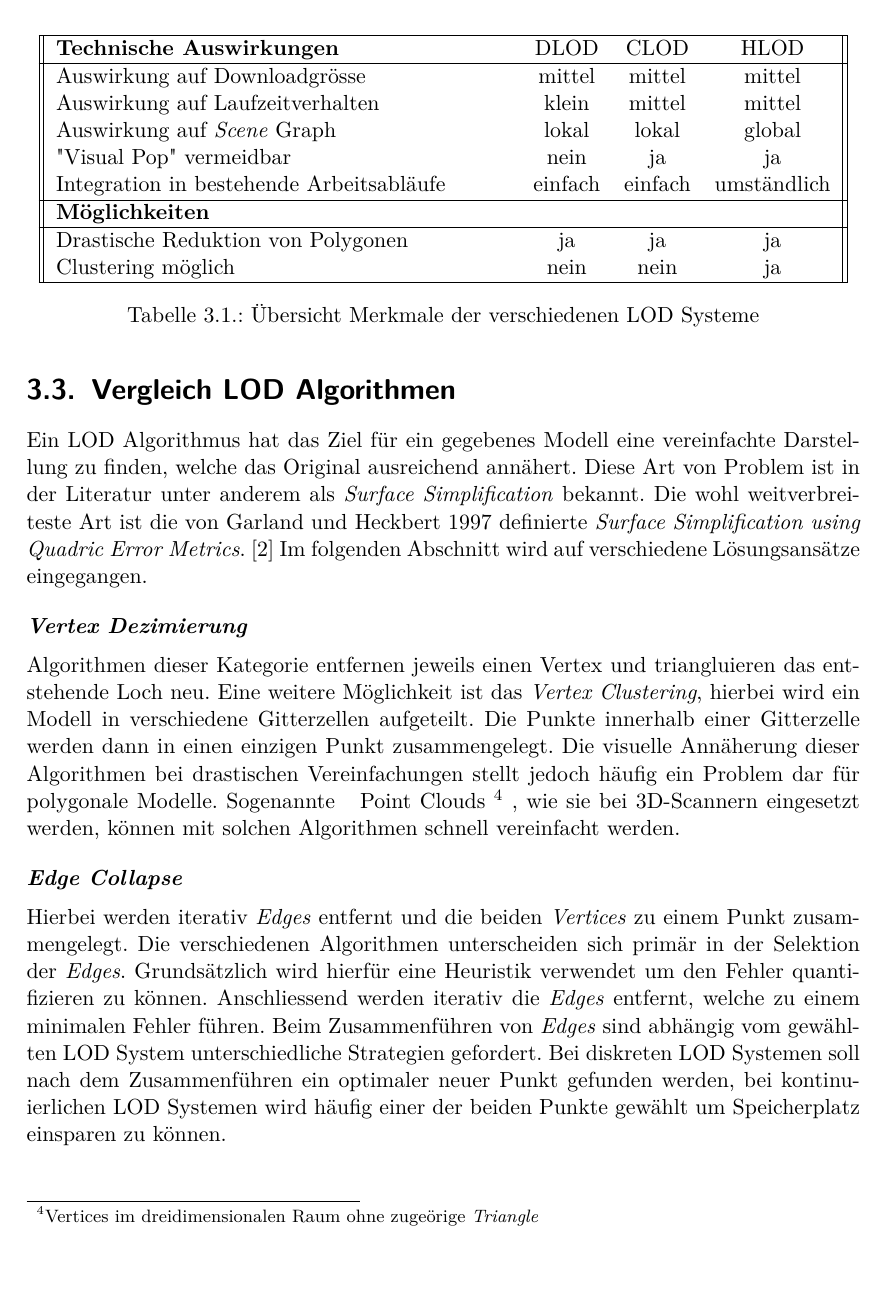
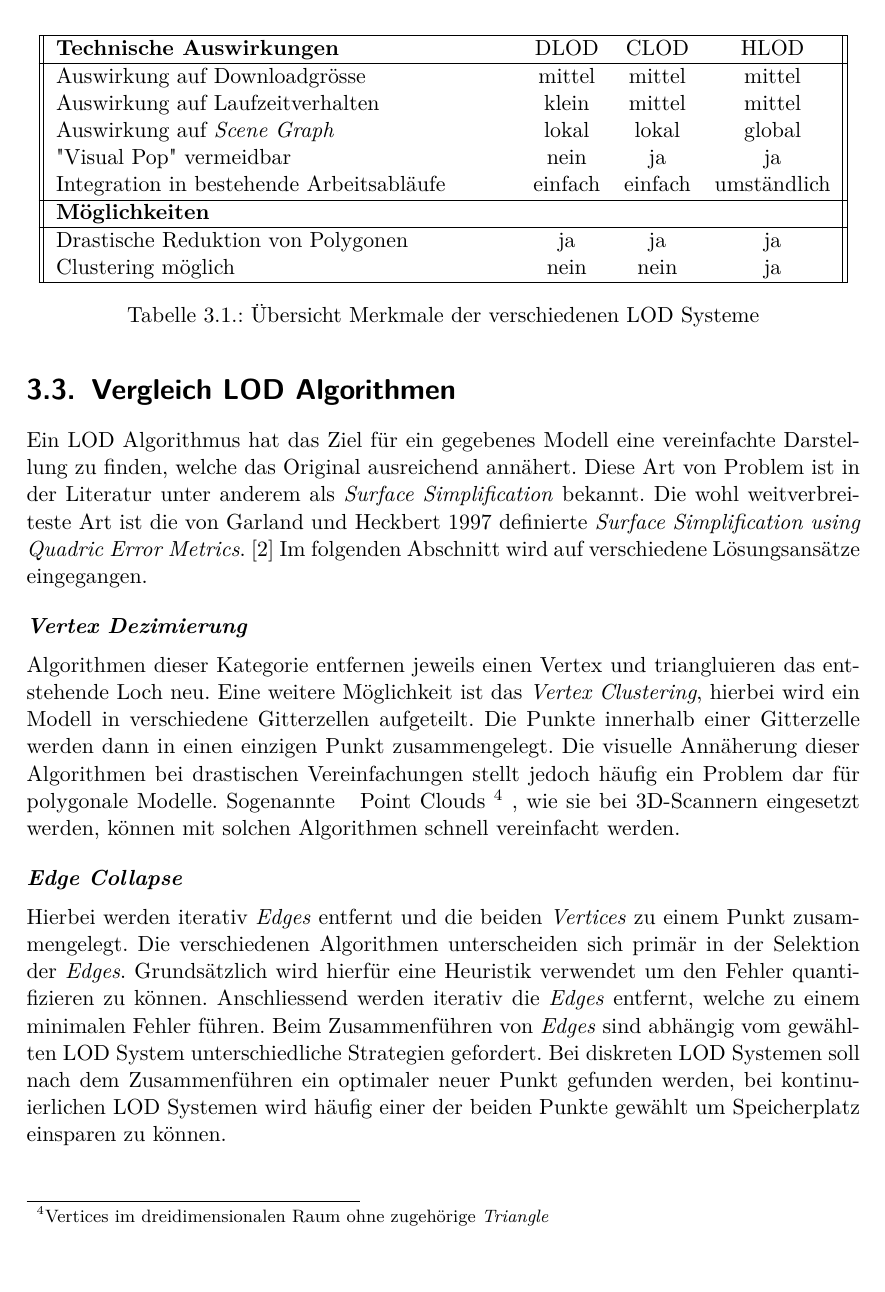
Before and after one commit to kreativwebdesign/lode, a LaTeX document (documentation/report/doc.tex, which reads documentation/report/parts/vorgehen_methoden.tex): part of page 22 of 33, cut so that both start at the same text. Compiled offline with pdfLaTeX; a missing bibliography style is replaced by a similar one.

Commit message:
gramstuckly

```diff
--- a/documentation/report/parts/vorgehen_methoden.tex
+++ b/documentation/report/parts/vorgehen_methoden.tex
@@ -80,7 +80,7 @@ Eine Übersicht über die verschiedenen Kriterien kann in Tabelle \ref{table:lod
   \hline
   Auswirkung auf Downloadgrösse & mittel & mittel & mittel \\
   Auswirkung auf Laufzeitverhalten & klein & mittel & mittel \\
-  Auswirkung auf \e{Scene} Graph & lokal & lokal & global \\
+  Auswirkung auf \e{Scene Graph} & lokal & lokal & global \\
   "Visual Pop" vermeidbar & nein & ja & ja \\
   Integration in bestehende Arbeitsabläufe & einfach & einfach & umständlich \\
   \hline
@@ -103,7 +103,7 @@ Im folgenden Abschnitt wird auf verschiedene Lösungsansätze eingegangen.
 
 \paragraph{Vertex Dezimierung}
 Algorithmen dieser Kategorie entfernen jeweils einen Vertex und triangluieren das entstehende Loch neu.
-Eine weitere Möglichkeit ist das \e{Vertex Clustering}, hierbei wird ein Modell in verschiedene Gitterzellen aufgeteilt. Die Punkte innerhalb einer Gitterzelle werden dann in einen einzigen Punkt zusammengelegt. Die visuelle Annäherung dieser Algorithmen bei drastischen Vereinfachungen stellt jedoch häufig ein Problem dar für polygonale Modelle. Sogenannte \fglspl{Point Cloud}{Vertices im dreidimensionalen Raum ohne zugeörige \e{Triangle}}, wie sie bei 3D-Scannern eingesetzt werden, können mit solchen Algorithmen schnell vereinfacht werden.
+Eine weitere Möglichkeit ist das \e{Vertex Clustering}, hierbei wird ein Modell in verschiedene Gitterzellen aufgeteilt. Die Punkte innerhalb einer Gitterzelle werden dann in einen einzigen Punkt zusammengelegt. Die visuelle Annäherung dieser Algorithmen bei drastischen Vereinfachungen stellt jedoch häufig ein Problem dar für polygonale Modelle. Sogenannte \fglspl{Point Cloud}{Vertices im dreidimensionalen Raum ohne zugehörige \e{Triangle}}, wie sie bei 3D-Scannern eingesetzt werden, können mit solchen Algorithmen schnell vereinfacht werden.
 
 \paragraph{Edge Collapse}
 Hierbei werden iterativ \e{Edges} entfernt und die beiden \e{Vertices} zu einem Punkt zusammengelegt.
```
